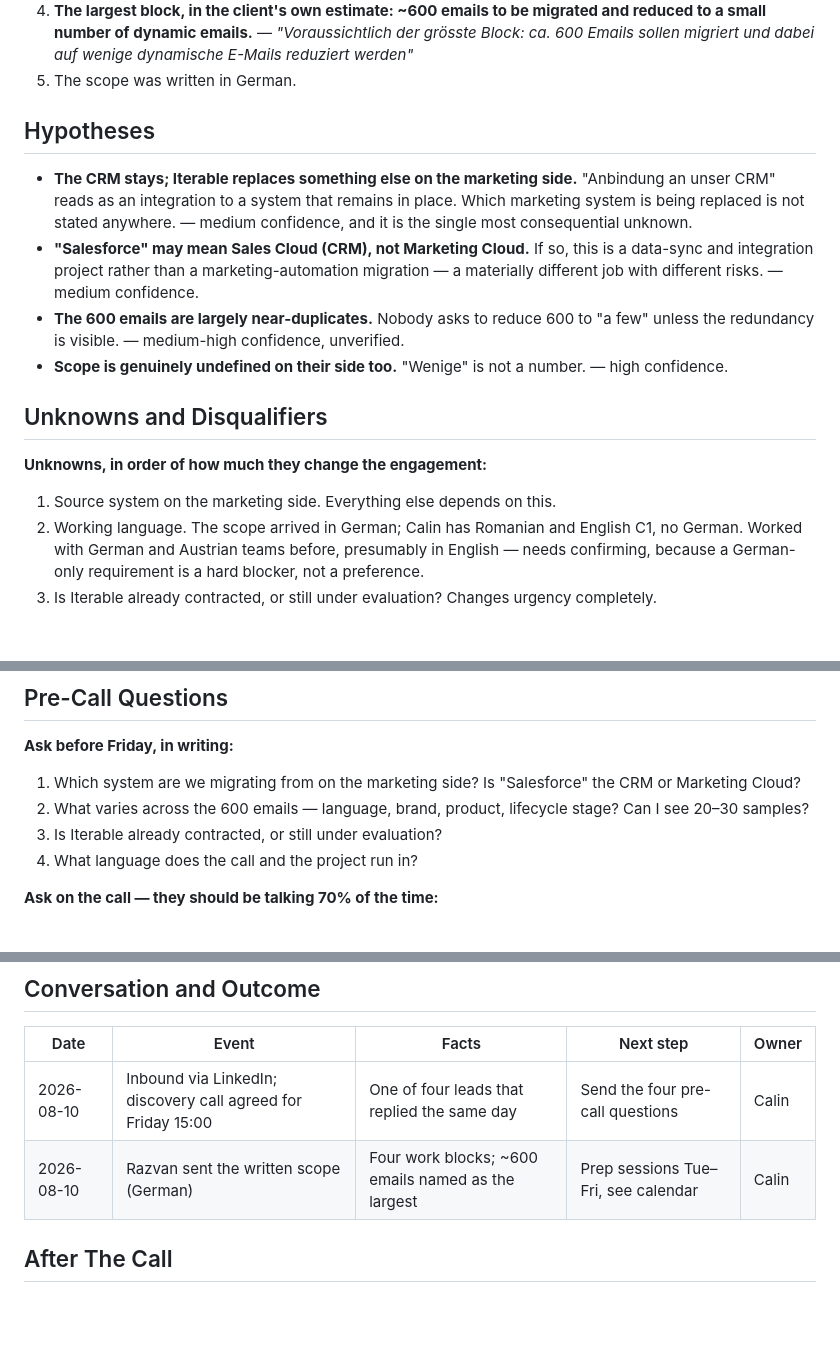
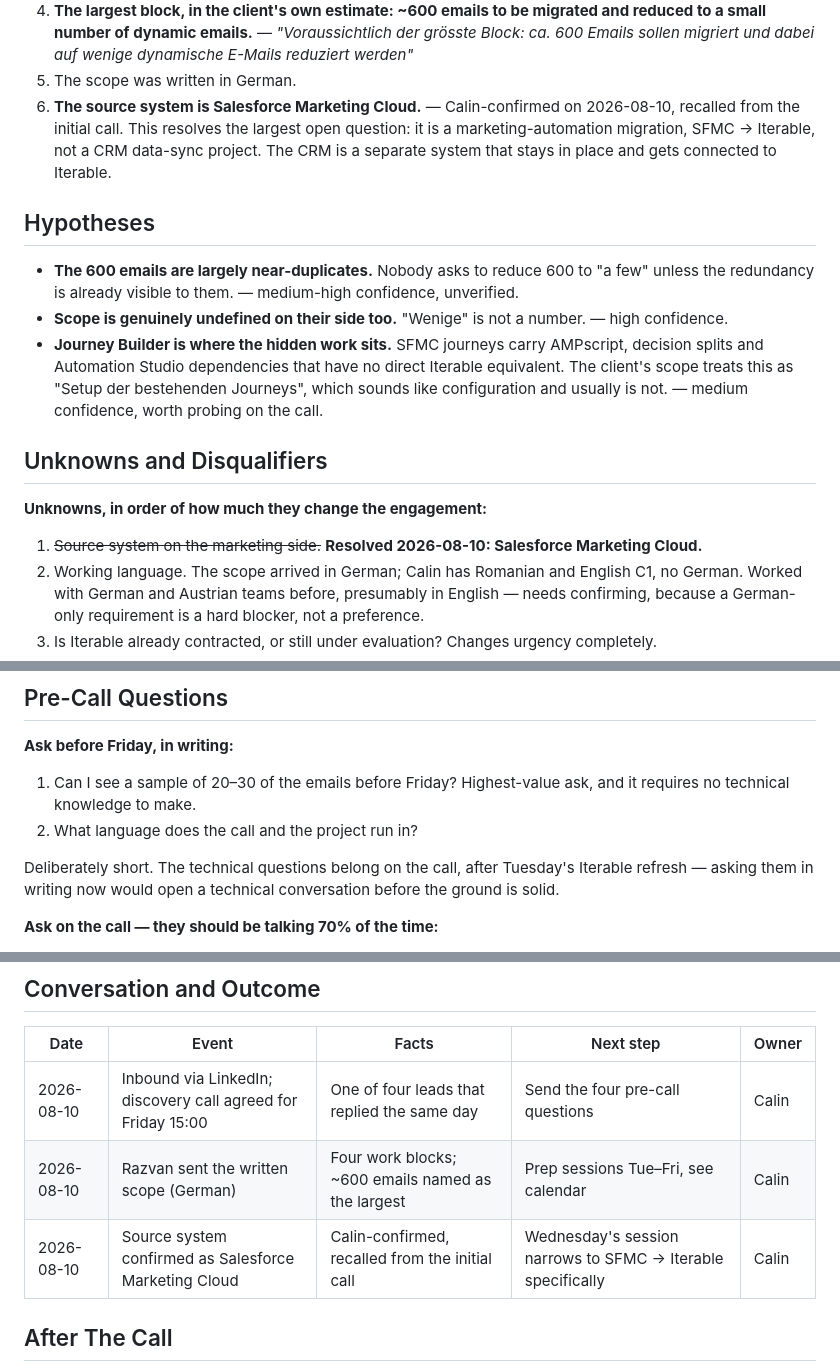
Before and after one commit to calindotgabriel/portfolio, a Markdown page: sales/accounts/razvan-iterable-migration.md, 3 parts joined by grey strips. Drawn GitHub-style; blank space fills up the shorter version.

Commit message:
Confirm SFMC as the source system; shorten the pre-call ask
Calin recalls from the initial call that the source is Salesforce
Marketing Cloud. That closes the largest open question: this is a
marketing-automation migration, SFMC to Iterable, not a CRM data-sync
project. The CRM is separate and stays.

Recorded as Calin-confirmed rather than as fact from Razvan's message,
matching how the pipeline records other Calin-sourced evidence.

Added a hypothesis worth probing on Friday: the client's scope calls it
"Setup der bestehenden Journeys", which sounds like configuration.
SFMC journeys carry AMPscript, decision splits and Automation Studio
dependencies with no direct Iterable equivalent, so that block is
probably larger than it reads.

Cut the pre-call questions from four to two - the email sample and the
working language. Both need no technical knowledge to ask. The rest move
to the call itself, after Tuesday's Iterable refresh, so a technical
exchange does not start in writing before the ground is solid.

Co-Authored-By: Claude Opus 5 <noreply@anthropic.com>
Claude-Session: https://claude.ai/code/session_01L9MQps8ZT3rVSMBn78SM1c

```diff
--- a/sales/accounts/razvan-iterable-migration.md
+++ b/sales/accounts/razvan-iterable-migration.md
@@ -38,24 +38,26 @@ client is confirmed.
    small number of dynamic emails.** — *"Voraussichtlich der grösste Block: ca. 600 Emails sollen
    migriert und dabei auf wenige dynamische E-Mails reduziert werden"*
 5. The scope was written in German.
+6. **The source system is Salesforce Marketing Cloud.** — Calin-confirmed on 2026-08-10, recalled from
+   the initial call. This resolves the largest open question: it is a marketing-automation migration,
+   SFMC → Iterable, not a CRM data-sync project. The CRM is a separate system that stays in place and
+   gets connected to Iterable.
 
 ## Hypotheses
 
-- **The CRM stays; Iterable replaces something else on the marketing side.** "Anbindung an unser CRM"
-  reads as an integration to a system that remains in place. Which marketing system is being replaced
-  is not stated anywhere. — medium confidence, and it is the single most consequential unknown.
-- **"Salesforce" may mean Sales Cloud (CRM), not Marketing Cloud.** If so, this is a data-sync and
-  integration project rather than a marketing-automation migration — a materially different job with
-  different risks. — medium confidence.
 - **The 600 emails are largely near-duplicates.** Nobody asks to reduce 600 to "a few" unless the
-  redundancy is visible. — medium-high confidence, unverified.
+  redundancy is already visible to them. — medium-high confidence, unverified.
 - **Scope is genuinely undefined on their side too.** "Wenige" is not a number. — high confidence.
+- **Journey Builder is where the hidden work sits.** SFMC journeys carry AMPscript, decision splits and
+  Automation Studio dependencies that have no direct Iterable equivalent. The client's scope treats
+  this as "Setup der bestehenden Journeys", which sounds like configuration and usually is not.
+  — medium confidence, worth probing on the call.
 
 ## Unknowns and Disqualifiers
 
 **Unknowns, in order of how much they change the engagement:**
 
-1. Source system on the marketing side. Everything else depends on this.
+1. ~~Source system on the marketing side.~~ **Resolved 2026-08-10: Salesforce Marketing Cloud.**
 2. Working language. The scope arrived in German; Calin has Romanian and English C1, no German.
    Worked with German and Austrian teams before, presumably in English — needs confirming, because
    a German-only requirement is a hard blocker, not a preference.
@@ -87,10 +89,12 @@ client is confirmed.
 
 **Ask before Friday, in writing:**
 
-1. Which system are we migrating from on the marketing side? Is "Salesforce" the CRM or Marketing Cloud?
-2. What varies across the 600 emails — language, brand, product, lifecycle stage? Can I see 20–30 samples?
-3. Is Iterable already contracted, or still under evaluation?
-4. What language does the call and the project run in?
+1. Can I see a sample of 20–30 of the emails before Friday? Highest-value ask, and it requires no
+   technical knowledge to make.
+2. What language does the call and the project run in?
+
+Deliberately short. The technical questions belong on the call, after Tuesday's Iterable refresh —
+asking them in writing now would open a technical conversation before the ground is solid.
 
 **Ask on the call — they should be talking 70% of the time:**
 
@@ -142,6 +146,7 @@ Naming two or three of these signals real production experience:
 | --- | --- | --- | --- | --- |
 | 2026-08-10 | Inbound via LinkedIn; discovery call agreed for Friday 15:00 | One of four leads that replied the same day | Send the four pre-call questions | Calin |
 | 2026-08-10 | Razvan sent the written scope (German) | Four work blocks; ~600 emails named as the largest | Prep sessions Tue–Fri, see calendar | Calin |
+| 2026-08-10 | Source system confirmed as Salesforce Marketing Cloud | Calin-confirmed, recalled from the initial call | Wednesday's session narrows to SFMC → Iterable specifically | Calin |
 
 ## After The Call
 
```
